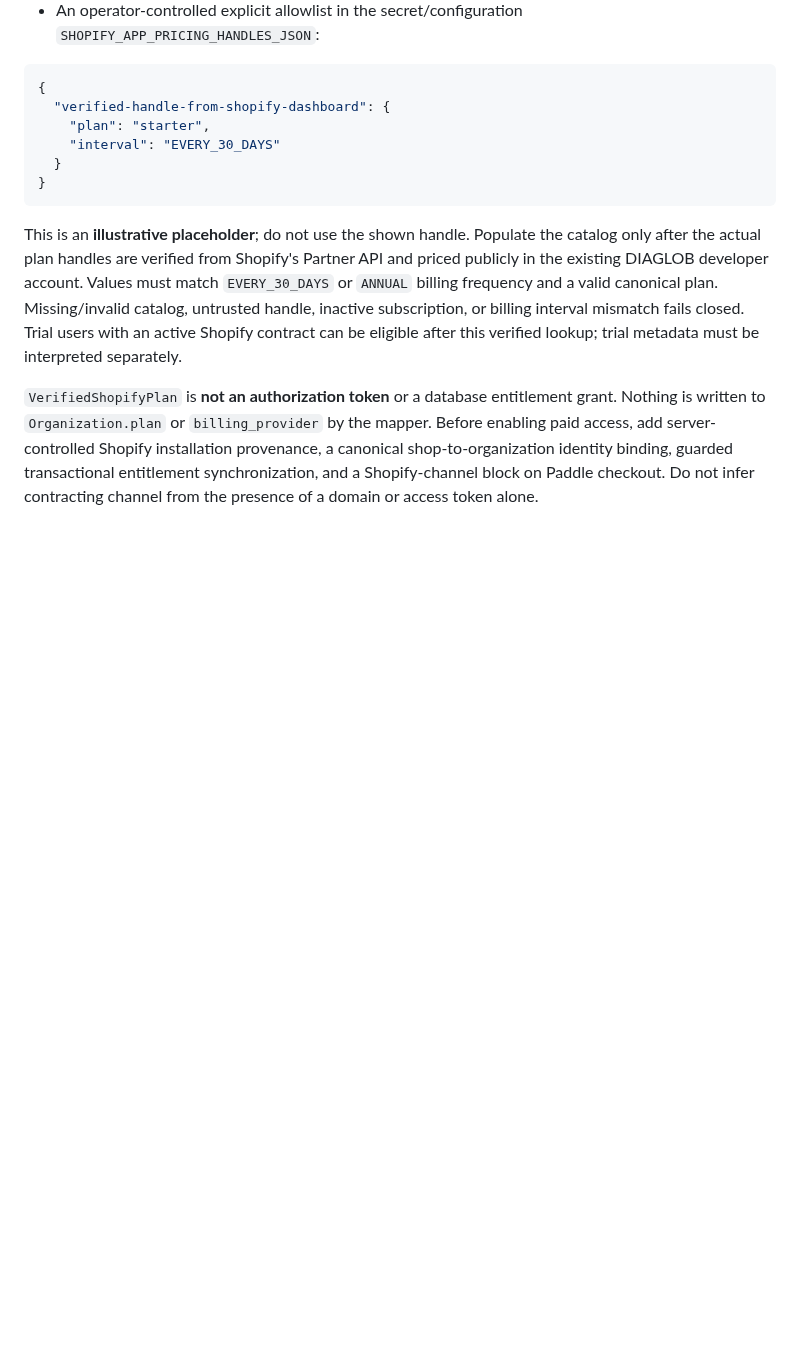
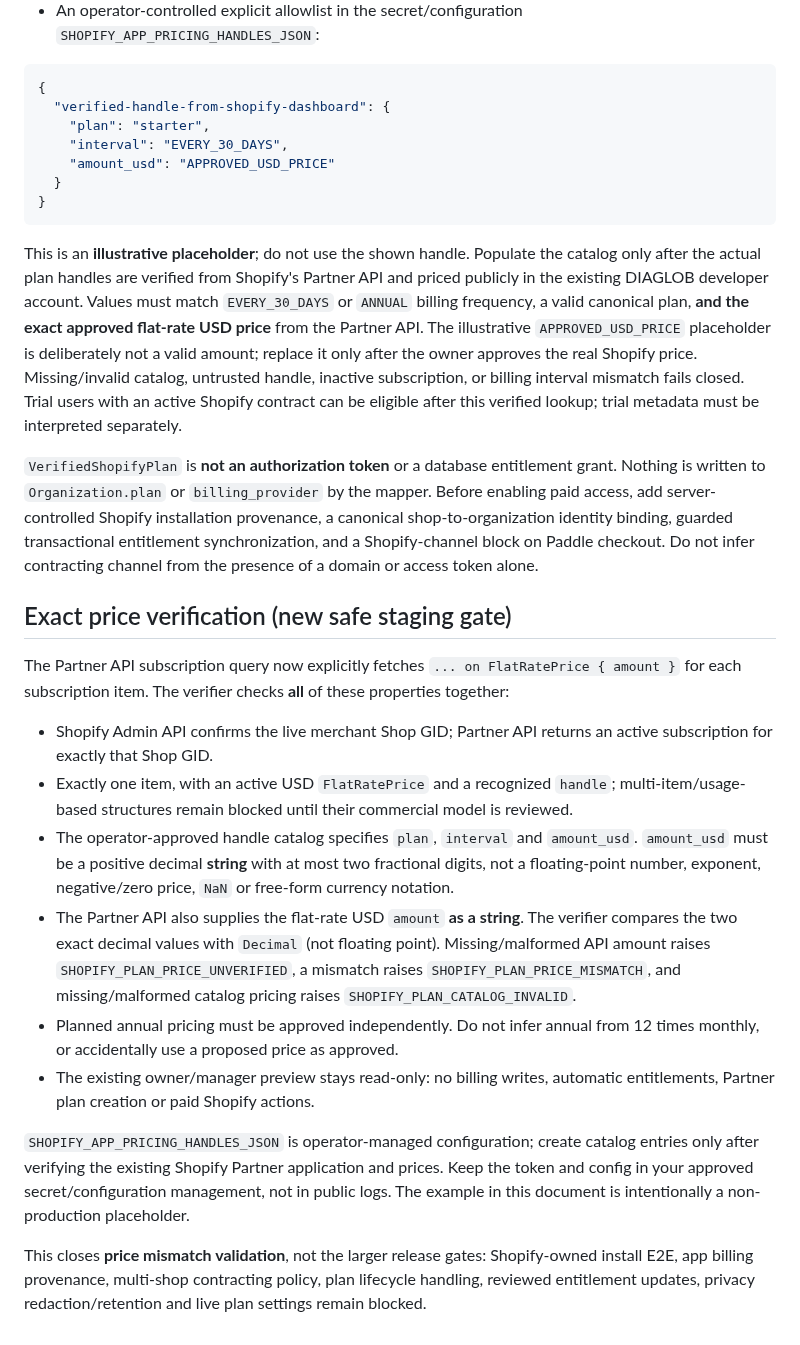
Before and after one commit to donardi-1997/diaglob, a Markdown page: docs/shopify-app-pricing-integration.md, the part around the change. Rendered like a GitHub page; blank space fills up the shorter version.

Commit message:
docs(shopify): require approved USD flat-rate price for managed plan reconciliation

````diff
--- a/docs/shopify-app-pricing-integration.md
+++ b/docs/shopify-app-pricing-integration.md
@@ -52,11 +52,27 @@ The `resolve_verified_shopify_plan` helper maps **only** a Partner-API-verified
 {
   "verified-handle-from-shopify-dashboard": {
     "plan": "starter",
-    "interval": "EVERY_30_DAYS"
+    "interval": "EVERY_30_DAYS",
+    "amount_usd": "APPROVED_USD_PRICE"
   }
 }
 ```
 
-This is an **illustrative placeholder**; do not use the shown handle. Populate the catalog only after the actual plan handles are verified from Shopify's Partner API and priced publicly in the existing DIAGLOB developer account. Values must match `EVERY_30_DAYS` or `ANNUAL` billing frequency and a valid canonical plan. Missing/invalid catalog, untrusted handle, inactive subscription, or billing interval mismatch fails closed. Trial users with an active Shopify contract can be eligible after this verified lookup; trial metadata must be interpreted separately.
+This is an **illustrative placeholder**; do not use the shown handle. Populate the catalog only after the actual plan handles are verified from Shopify's Partner API and priced publicly in the existing DIAGLOB developer account. Values must match `EVERY_30_DAYS` or `ANNUAL` billing frequency, a valid canonical plan, **and the exact approved flat-rate USD price** from the Partner API. The illustrative `APPROVED_USD_PRICE` placeholder is deliberately not a valid amount; replace it only after the owner approves the real Shopify price. Missing/invalid catalog, untrusted handle, inactive subscription, or billing interval mismatch fails closed. Trial users with an active Shopify contract can be eligible after this verified lookup; trial metadata must be interpreted separately.
 
 `VerifiedShopifyPlan` is **not an authorization token** or a database entitlement grant. Nothing is written to `Organization.plan` or `billing_provider` by the mapper. Before enabling paid access, add server-controlled Shopify installation provenance, a canonical shop-to-organization identity binding, guarded transactional entitlement synchronization, and a Shopify-channel block on Paddle checkout. Do not infer contracting channel from the presence of a domain or access token alone.
+
+## Exact price verification (new safe staging gate)
+
+The Partner API subscription query now explicitly fetches `... on FlatRatePrice { amount }` for each subscription item. The verifier checks **all** of these properties together:
+
+- Shopify Admin API confirms the live merchant Shop GID; Partner API returns an active subscription for exactly that Shop GID.
+- Exactly one item, with an active USD `FlatRatePrice` and a recognized `handle`; multi-item/usage-based structures remain blocked until their commercial model is reviewed.
+- The operator-approved handle catalog specifies `plan`, `interval` and `amount_usd`. `amount_usd` must be a positive decimal **string** with at most two fractional digits, not a floating-point number, exponent, negative/zero price, `NaN` or free-form currency notation.
+- The Partner API also supplies the flat-rate USD `amount` **as a string**. The verifier compares the two exact decimal values with `Decimal` (not floating point). Missing/malformed API amount raises `SHOPIFY_PLAN_PRICE_UNVERIFIED`, a mismatch raises `SHOPIFY_PLAN_PRICE_MISMATCH`, and missing/malformed catalog pricing raises `SHOPIFY_PLAN_CATALOG_INVALID`.
+- Planned annual pricing must be approved independently. Do not infer annual from 12 times monthly, or accidentally use a proposed price as approved.
+- The existing owner/manager preview stays read-only: no billing writes, automatic entitlements, Partner plan creation or paid Shopify actions.
+
+`SHOPIFY_APP_PRICING_HANDLES_JSON` is operator-managed configuration; create catalog entries only after verifying the existing Shopify Partner application and prices. Keep the token and config in your approved secret/configuration management, not in public logs. The example in this document is intentionally a non-production placeholder.
+
+This closes **price mismatch validation**, not the larger release gates: Shopify-owned install E2E, app billing provenance, multi-shop contracting policy, plan lifecycle handling, reviewed entitlement updates, privacy redaction/retention and live plan settings remain blocked.
````
